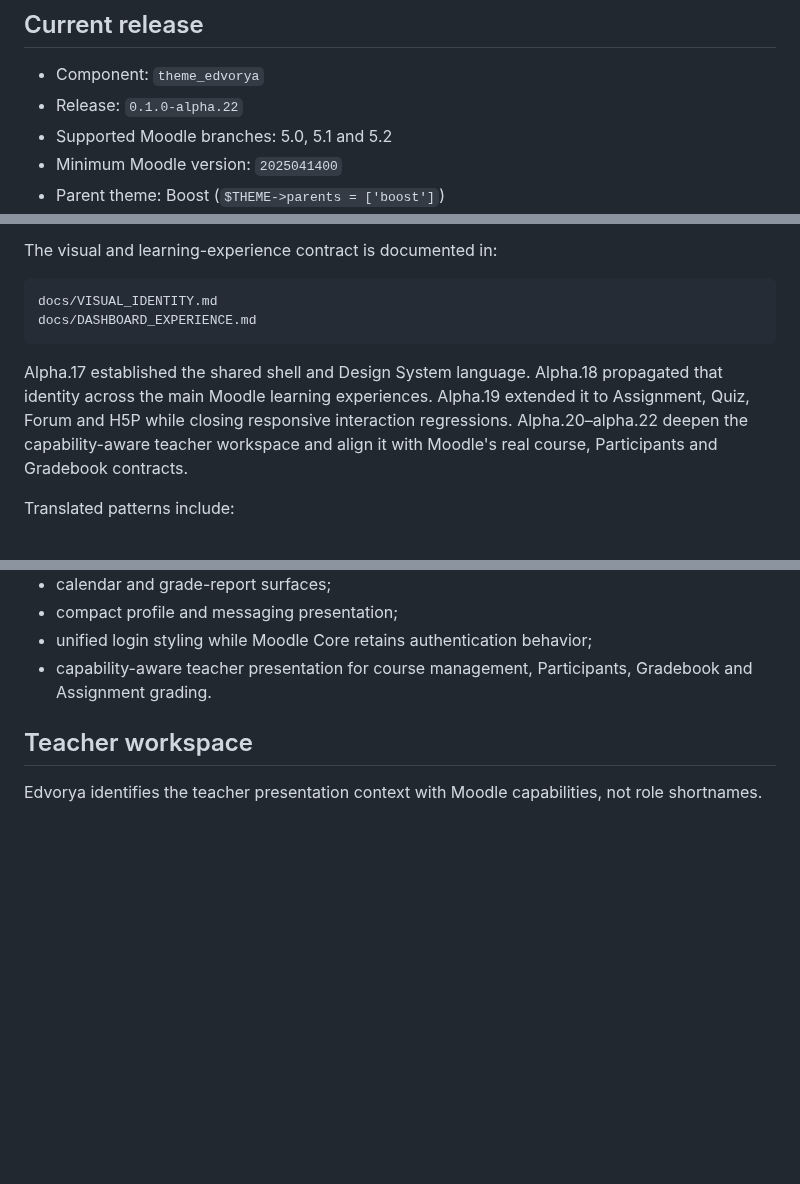
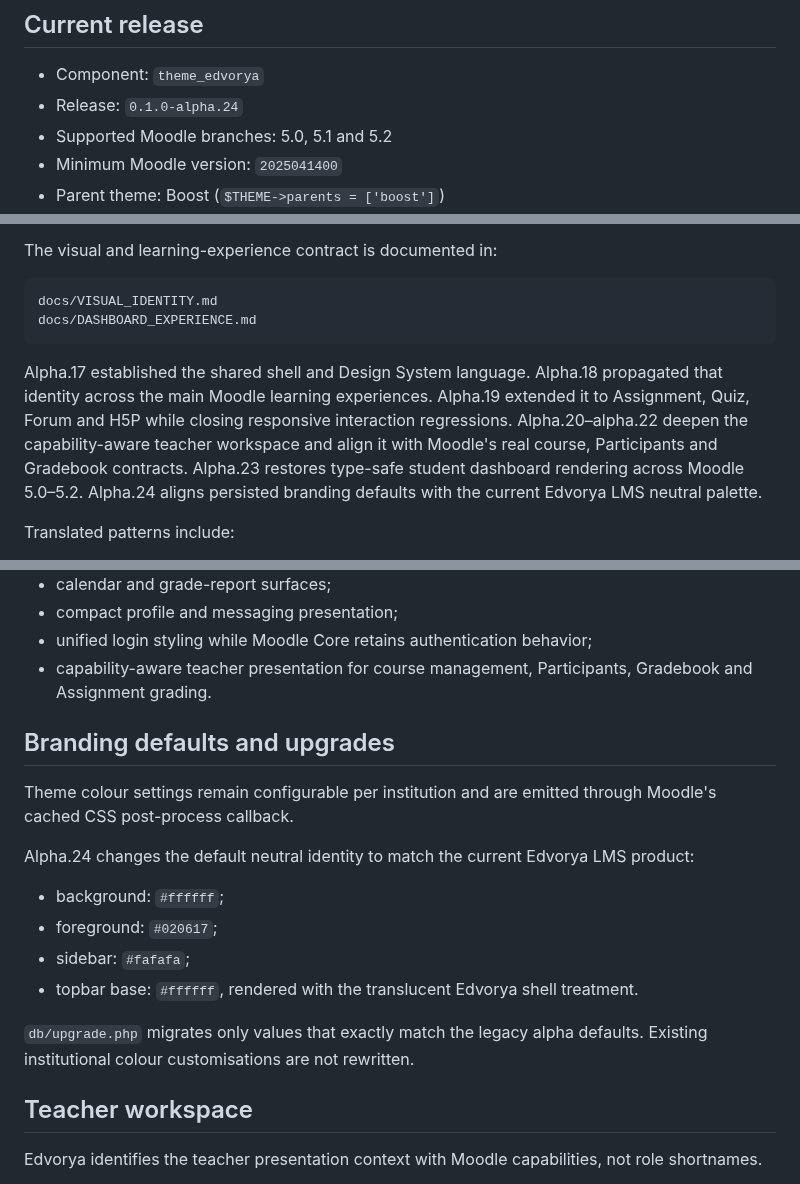
Before and after one commit to JoseMorenoSalgado/Edvorya-Theme, a Markdown page: README.md, 3 parts joined by grey strips. Rendered like a GitHub page; blank space fills up the shorter version.

Commit message:
docs: document alpha.24 branding alignment

````diff
--- a/README.md
+++ b/README.md
@@ -5,7 +5,7 @@
 ## Current release
 
 - Component: `theme_edvorya`
-- Release: `0.1.0-alpha.22`
+- Release: `0.1.0-alpha.24`
 - Supported Moodle branches: 5.0, 5.1 and 5.2
 - Minimum Moodle version: `2025041400`
 - Parent theme: Boost (`$THEME->parents = ['boost']`)
@@ -30,7 +30,7 @@ docs/VISUAL_IDENTITY.md
 docs/DASHBOARD_EXPERIENCE.md
 ```
 
-Alpha.17 established the shared shell and Design System language. Alpha.18 propagated that identity across the main Moodle learning experiences. Alpha.19 extended it to Assignment, Quiz, Forum and H5P while closing responsive interaction regressions. Alpha.20–alpha.22 deepen the capability-aware teacher workspace and align it with Moodle's real course, Participants and Gradebook contracts.
+Alpha.17 established the shared shell and Design System language. Alpha.18 propagated that identity across the main Moodle learning experiences. Alpha.19 extended it to Assignment, Quiz, Forum and H5P while closing responsive interaction regressions. Alpha.20–alpha.22 deepen the capability-aware teacher workspace and align it with Moodle's real course, Participants and Gradebook contracts. Alpha.23 restores type-safe student dashboard rendering across Moodle 5.0–5.2. Alpha.24 aligns persisted branding defaults with the current Edvorya LMS neutral palette.
 
 Translated patterns include:
 
@@ -50,6 +50,19 @@ Translated patterns include:
 - compact profile and messaging presentation;
 - unified login styling while Moodle Core retains authentication behavior;
 - capability-aware teacher presentation for course management, Participants, Gradebook and Assignment grading.
+
+## Branding defaults and upgrades
+
+Theme colour settings remain configurable per institution and are emitted through Moodle's cached CSS post-process callback.
+
+Alpha.24 changes the default neutral identity to match the current Edvorya LMS product:
+
+- background: `#ffffff`;
+- foreground: `#020617`;
+- sidebar: `#fafafa`;
+- topbar base: `#ffffff`, rendered with the translucent Edvorya shell treatment.
+
+`db/upgrade.php` migrates only values that exactly match the legacy alpha defaults. Existing institutional colour customisations are not rewritten.
 
 ## Teacher workspace
 
````
Also changed, not shown: other parts of README.md (+1 -1 lines).
